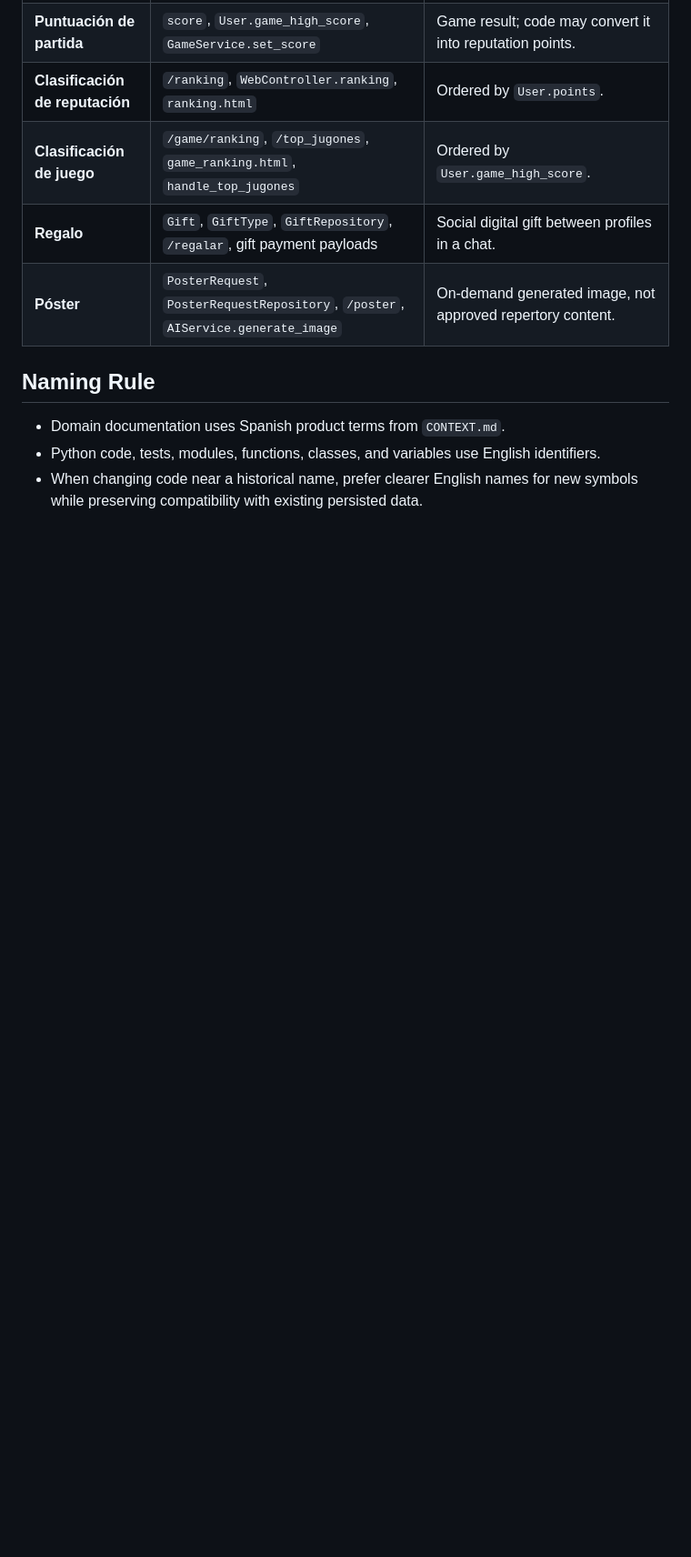
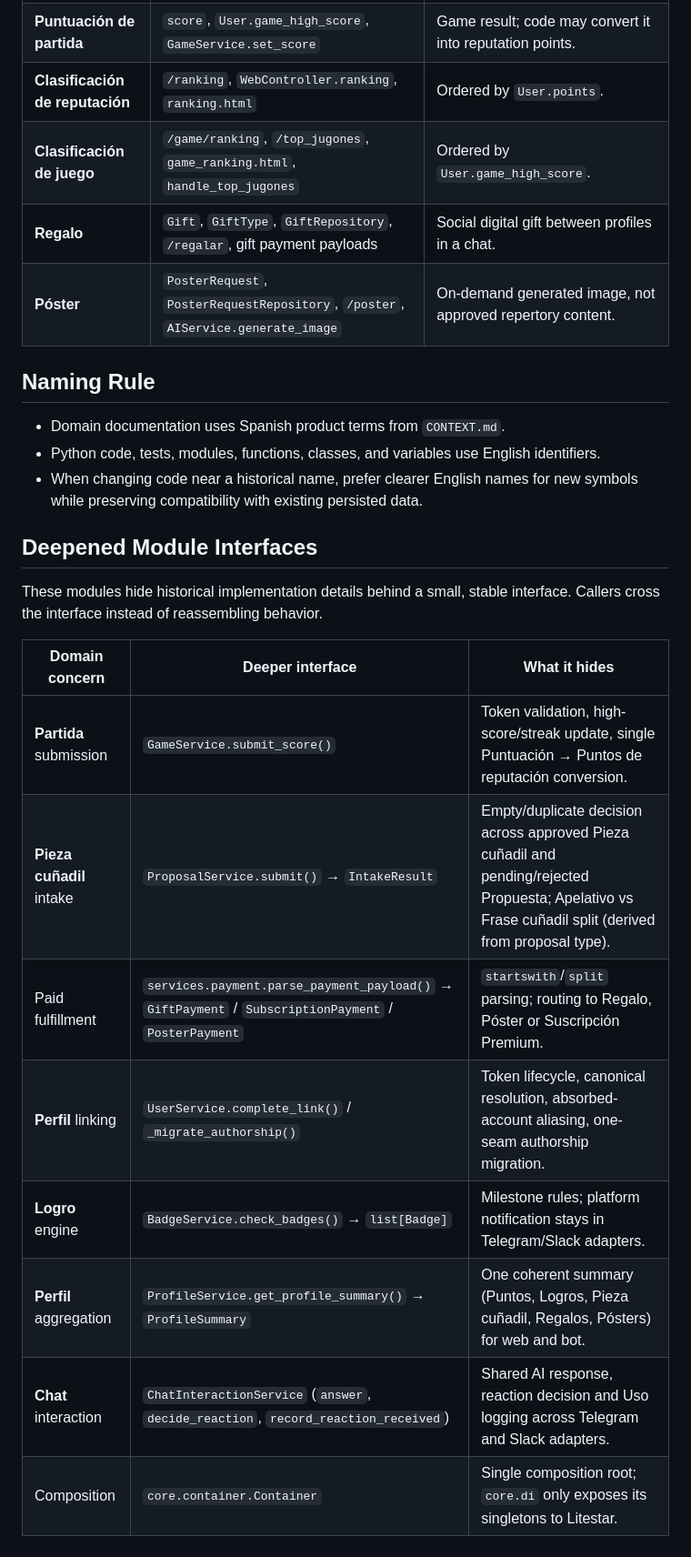
Before and after one commit to jenarvaezg/cunhaobot, a Markdown page: docs/domain-code-map.md, the part around the change. Shown at 91% size. GitHub-like rendering; blank space fills up the shorter version.

Commit message:
docs: map deepened module interfaces to domain concerns

```diff
--- a/docs/domain-code-map.md
+++ b/docs/domain-code-map.md
@@ -30,3 +30,18 @@ The glossary is authoritative for product language. Code identifiers remain Engl
 - Domain documentation uses Spanish product terms from `CONTEXT.md`.
 - Python code, tests, modules, functions, classes, and variables use English identifiers.
 - When changing code near a historical name, prefer clearer English names for new symbols while preserving compatibility with existing persisted data.
+
+## Deepened Module Interfaces
+
+These modules hide historical implementation details behind a small, stable interface. Callers cross the interface instead of reassembling behavior.
+
+| Domain concern | Deeper interface | What it hides |
+| --- | --- | --- |
+| **Partida** submission | `GameService.submit_score()` | Token validation, high-score/streak update, single Puntuación → Puntos de reputación conversion. |
+| **Pieza cuñadil** intake | `ProposalService.submit()` → `IntakeResult` | Empty/duplicate decision across approved Pieza cuñadil and pending/rejected Propuesta; Apelativo vs Frase cuñadil split (derived from proposal type). |
+| Paid fulfillment | `services.payment.parse_payment_payload()` → `GiftPayment` / `SubscriptionPayment` / `PosterPayment` | `startswith`/`split` parsing; routing to Regalo, Póster or Suscripción Premium. |
+| **Perfil** linking | `UserService.complete_link()` / `_migrate_authorship()` | Token lifecycle, canonical resolution, absorbed-account aliasing, one-seam authorship migration. |
+| **Logro** engine | `BadgeService.check_badges()` → `list[Badge]` | Milestone rules; platform notification stays in Telegram/Slack adapters. |
+| **Perfil** aggregation | `ProfileService.get_profile_summary()` → `ProfileSummary` | One coherent summary (Puntos, Logros, Pieza cuñadil, Regalos, Pósters) for web and bot. |
+| **Chat** interaction | `ChatInteractionService` (`answer`, `decide_reaction`, `record_reaction_received`) | Shared AI response, reaction decision and Uso logging across Telegram and Slack adapters. |
+| Composition | `core.container.Container` | Single composition root; `core.di` only exposes its singletons to Litestar. |
```
